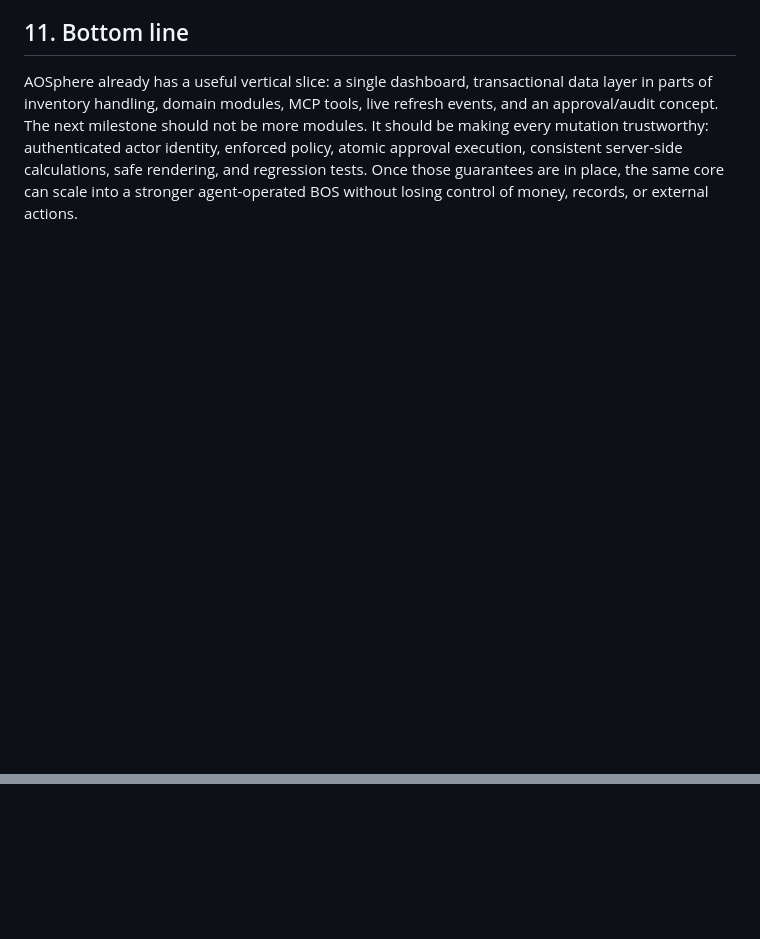
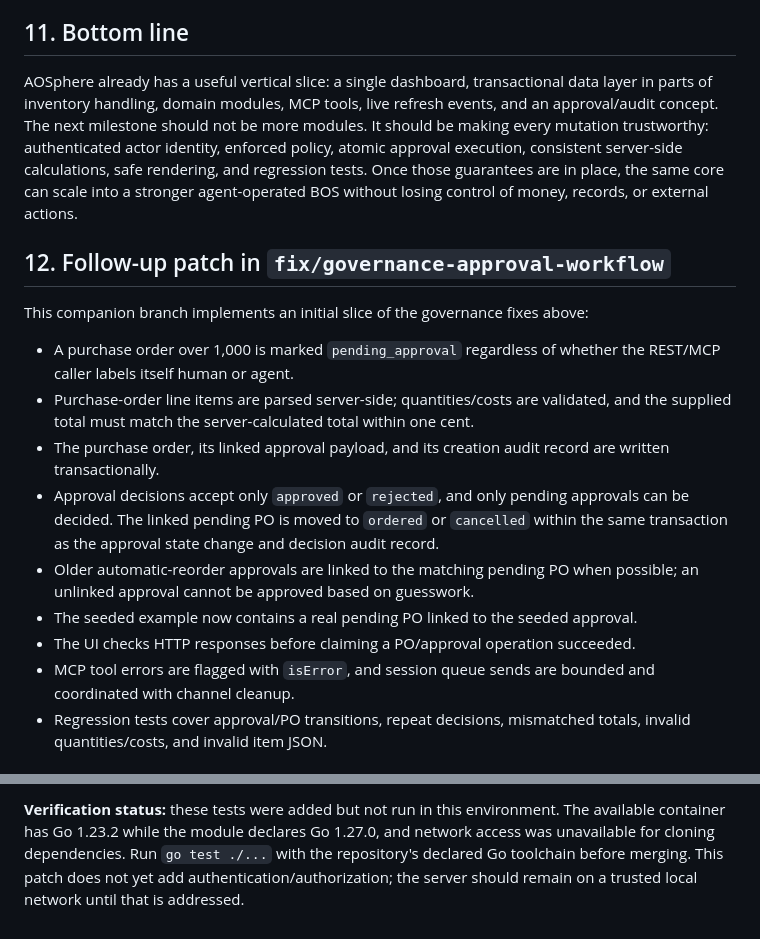
Before and after one commit to airmeorganization/aosphere, a Markdown page: docs/BOS_SYSTEM_OVERVIEW_AND_REVIEW.md, 2 parts joined by grey strips. Drawn GitHub-style; blank space fills up the shorter version.

Commit message:
docs: add approval lifecycle diagram and patch status

```diff
--- a/docs/BOS_SYSTEM_OVERVIEW_AND_REVIEW.md
+++ b/docs/BOS_SYSTEM_OVERVIEW_AND_REVIEW.md
@@ -226,3 +226,19 @@ Not verified in this review:
 ## 11. Bottom line
 
 AOSphere already has a useful vertical slice: a single dashboard, transactional data layer in parts of inventory handling, domain modules, MCP tools, live refresh events, and an approval/audit concept. The next milestone should not be more modules. It should be making every mutation trustworthy: authenticated actor identity, enforced policy, atomic approval execution, consistent server-side calculations, safe rendering, and regression tests. Once those guarantees are in place, the same core can scale into a stronger agent-operated BOS without losing control of money, records, or external actions.
+
+
+## 12. Follow-up patch in `fix/governance-approval-workflow`
+
+This companion branch implements an initial slice of the governance fixes above:
+
+- A purchase order over 1,000 is marked `pending_approval` regardless of whether the REST/MCP caller labels itself human or agent.
+- Purchase-order line items are parsed server-side; quantities/costs are validated, and the supplied total must match the server-calculated total within one cent.
+- The purchase order, its linked approval payload, and its creation audit record are written transactionally.
+- Approval decisions accept only `approved` or `rejected`, and only pending approvals can be decided. The linked pending PO is moved to `ordered` or `cancelled` within the same transaction as the approval state change and decision audit record.
+- Older automatic-reorder approvals are linked to the matching pending PO when possible; an unlinked approval cannot be approved based on guesswork.
+- The seeded example now contains a real pending PO linked to the seeded approval.
+- The UI checks HTTP responses before claiming a PO/approval operation succeeded.
+- MCP tool errors are flagged with `isError`, and session queue sends are bounded and coordinated with channel cleanup.
+- Regression tests cover approval/PO transitions, repeat decisions, mismatched totals, invalid quantities/costs, and invalid item JSON.
+
@@ -228,0 +263 @@ AOSphere already has a useful vertical slice: a single dashboard, transactional
+**Verification status:** these tests were added but not run in this environment. The available container has Go 1.23.2 while the module declares Go 1.27.0, and network access was unavailable for cloning dependencies. Run `go test ./...` with the repository's declared Go toolchain before merging. This patch does not yet add authentication/authorization; the server should remain on a trusted local network until that is addressed.
```
Also changed, not shown: other parts of docs/BOS_SYSTEM_OVERVIEW_AND_REVIEW.md (+18 -0 lines).
